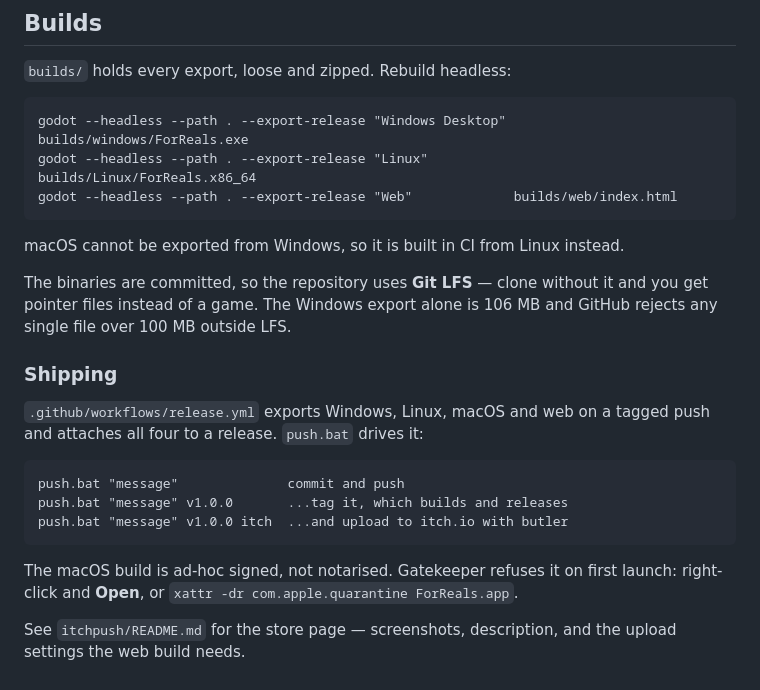
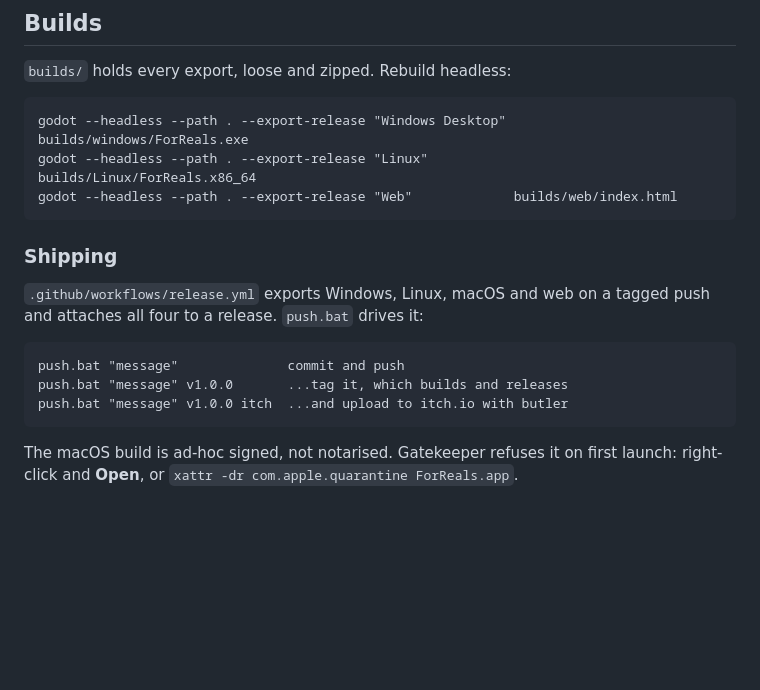
Before and after one commit to arnavaggarwal-dev/brackeys-ForReals, a Markdown page: README.md, the part around one of its changes. Rendered like a GitHub page; blank space fills up the shorter version.

Commit message:
Update README to remove obsolete export information
Removed outdated notes about macOS export and Git LFS usage.

````diff
--- a/README.md
+++ b/README.md
@@ -243,11 +243,6 @@ godot --headless --path . --export-release "Linux"           builds/Linux/ForRea
 godot --headless --path . --export-release "Web"             builds/web/index.html
 ```
 
-macOS cannot be exported from Windows, so it is built in CI from Linux instead.
-
-The binaries are committed, so the repository uses **Git LFS** — clone without it and
-you get pointer files instead of a game. The Windows export alone is 106 MB and GitHub
-rejects any single file over 100 MB outside LFS.
 
 ### Shipping
 
@@ -262,6 +257,3 @@ push.bat "message" v1.0.0 itch  ...and upload to itch.io with butler
 
 The macOS build is ad-hoc signed, not notarised. Gatekeeper refuses it on first launch:
 right-click and **Open**, or `xattr -dr com.apple.quarantine ForReals.app`.
-
-See `itchpush/README.md` for the store page — screenshots, description, and the upload
-settings the web build needs.
````
Also changed, not shown: other parts of README.md (+1 -1 lines).
